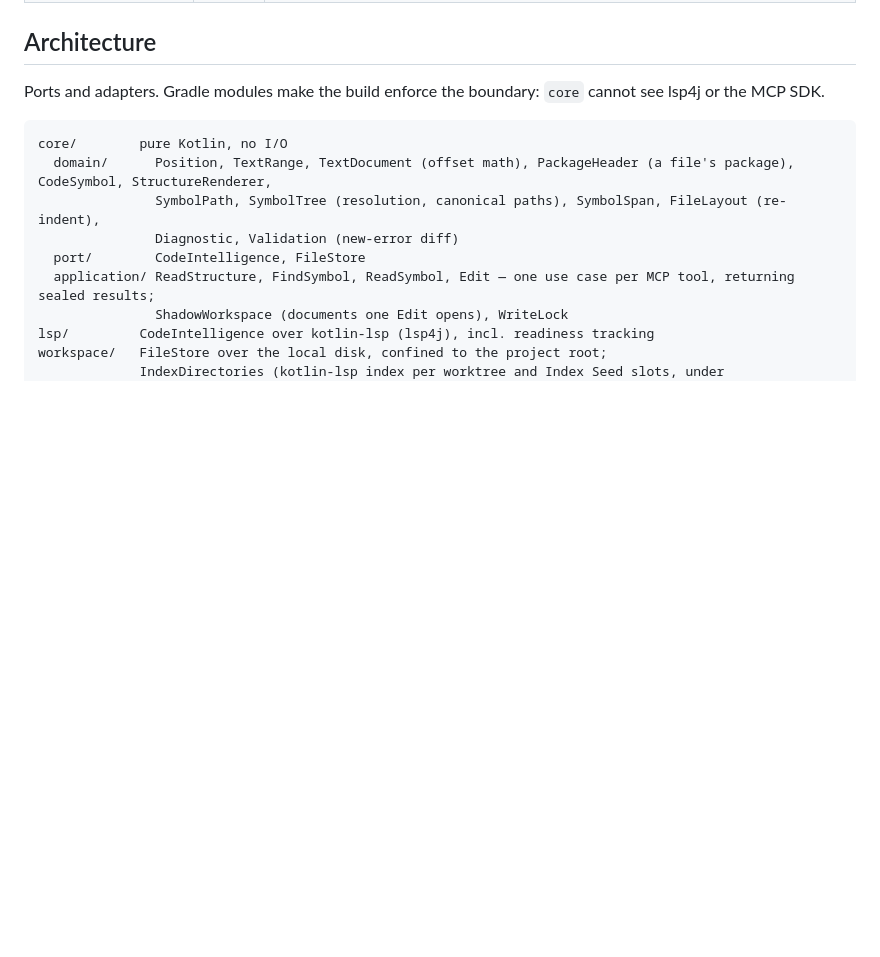
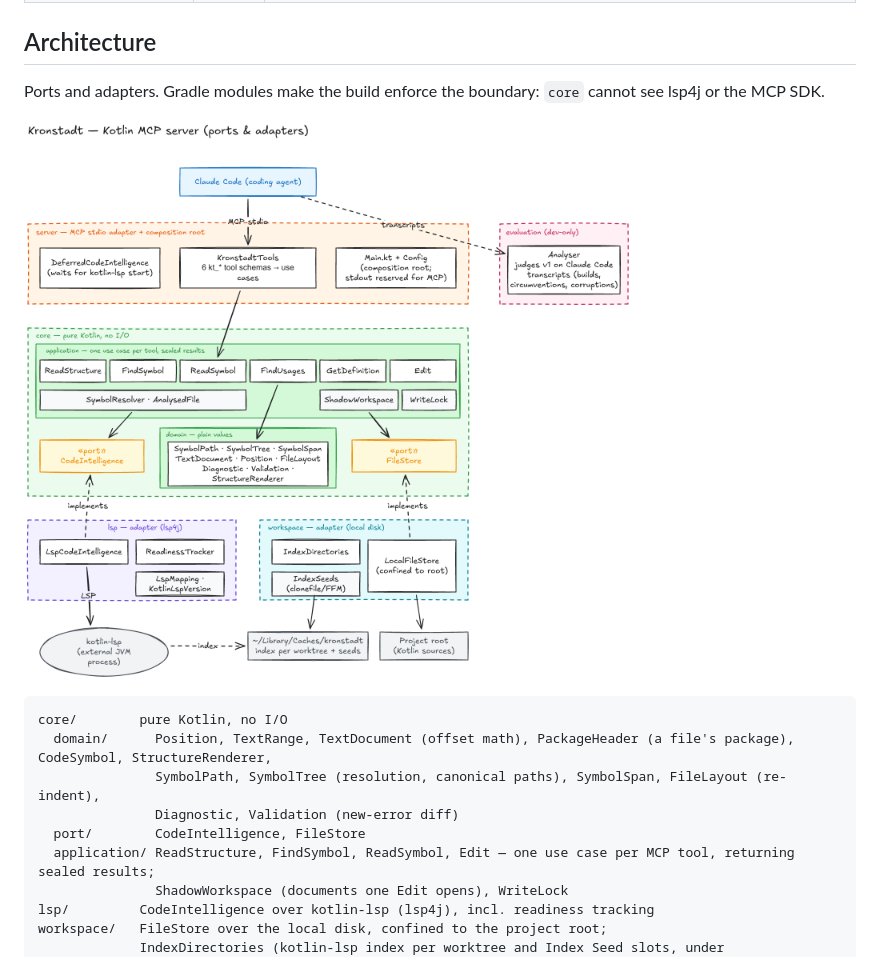
Before and after one commit to abellagonzalo/kronstadt, a Markdown page: README.md, the part around the change. Rendered like a GitHub page; pictures changed too: docs/architecture.png (added); blank space fills up the shorter version.

Commit message:
Add architecture diagram to README
Ignore .java-version and .out-of-scope/.

Co-Authored-By: Claude Opus 5.5 <noreply@anthropic.com>

````diff
--- a/README.md
+++ b/README.md
@@ -17,6 +17,8 @@ backed by JetBrains' [kotlin-lsp](https://github.com/Kotlin/kotlin-lsp) (see ADR
 ## Architecture
 
 Ports and adapters. Gradle modules make the build enforce the boundary: `core` cannot see lsp4j or the MCP SDK.
+
+![Kronstadt architecture](docs/architecture.png)
 
 ```
 core/        pure Kotlin, no I/O
````
Also changed, not shown: 1 other file.
